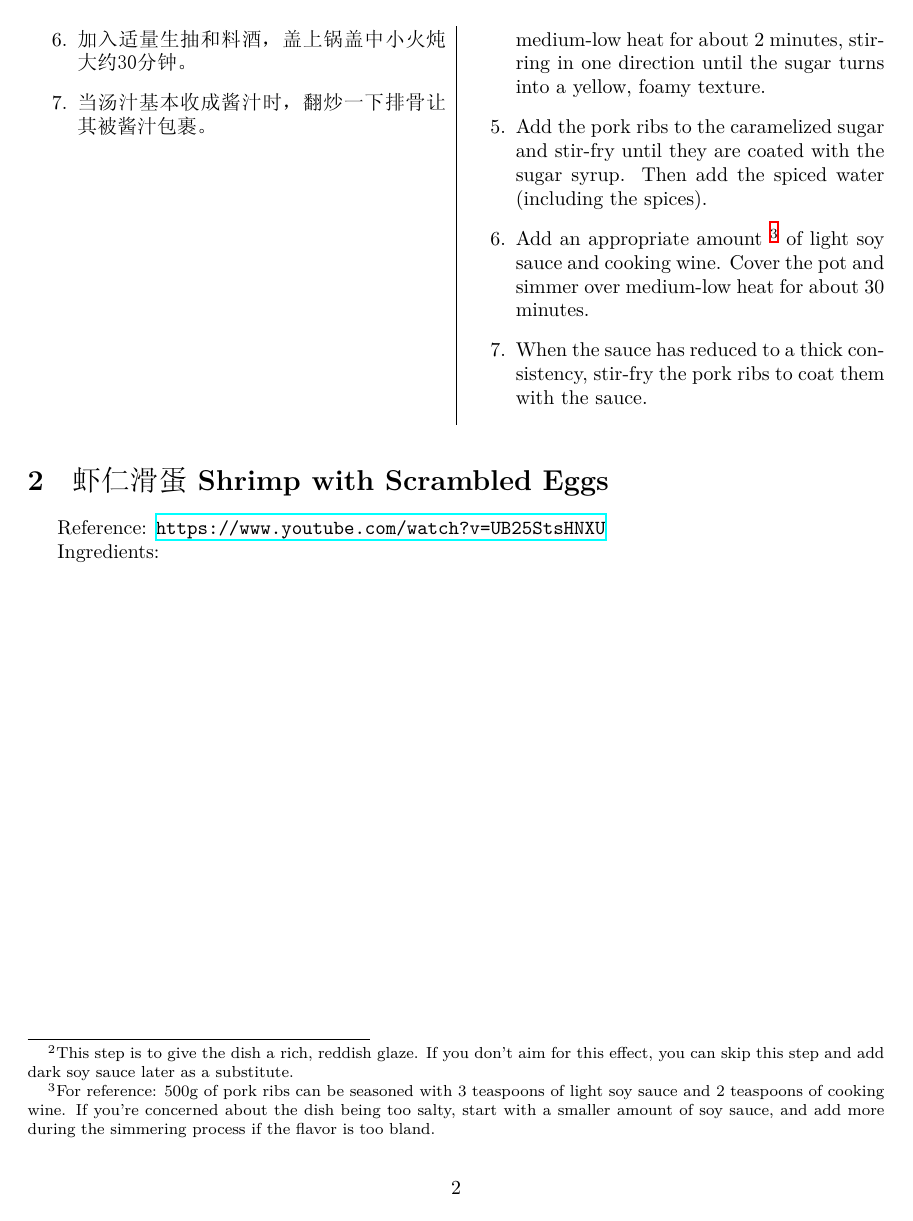
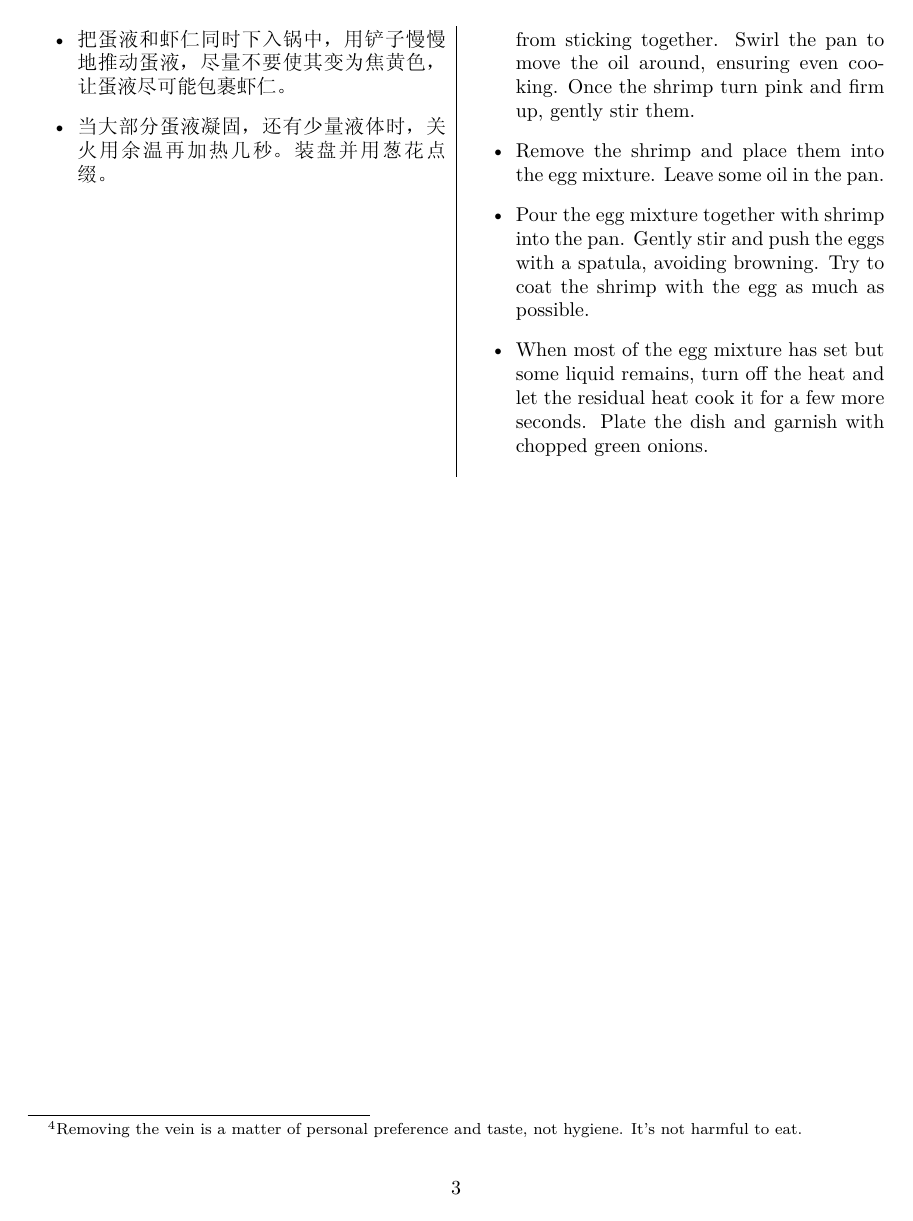
Before and after one commit to yi4180377600/Recipes, a LaTeX paper (Recipe.tex): page 2 of 2 before the commit and page 3 of 3 after it. The pictures show the PDF file Recipe.pdf that the author committed with the source.

Commit message:
虾仁滑蛋 上传

```diff
--- a/Recipe.tex
+++ b/Recipe.tex
@@ -72,0 +76 @@ Ingredients:
+    \begin{itemize}
@@ -72,0 +81,6 @@ Ingredients:
+        \item \chn{把蛋液和虾仁同时下入锅中，用铲子慢慢地推动蛋液，尽量不要使其变为焦黄色，让蛋液尽可能包裹虾仁。}
+        \item \chn{当大部分蛋液凝固，还有少量液体时，关火用余温再加热几秒。装盘并用葱花点缀。}
+    \end{itemize}
+    \switchcolumn
+    \begin{itemize}
+        \item Peel and devein\footnote{Removing the vein is a matter of personal preference and taste, not hygiene. It's not harmful to eat.} the shrimp.
@@ -73 +93,12 @@ Ingredients:
+        Swirl the pan to move the oil around, ensuring even cooking.
+        Once the shrimp turn pink and firm up, gently stir them.
+        \item Remove the shrimp and place them into the egg mixture. Leave some oil in the pan.
+        \item Pour the egg mixture together with shrimp into the pan.
+        Gently stir and push the eggs with a spatula, avoiding browning.
+        Try to coat the shrimp with the egg as much as possible.
+        \item When most of the egg mixture has set but some liquid remains,
+        turn off the heat and let the residual heat cook it for a few more seconds.
+        Plate the dish and garnish with chopped green onions.
+    \end{itemize}
+\end{paracol}
 \end{document}
```
Also changed, not shown: Recipe.pdf, Recipe.tex (21 more changed lines), 4 other files.
